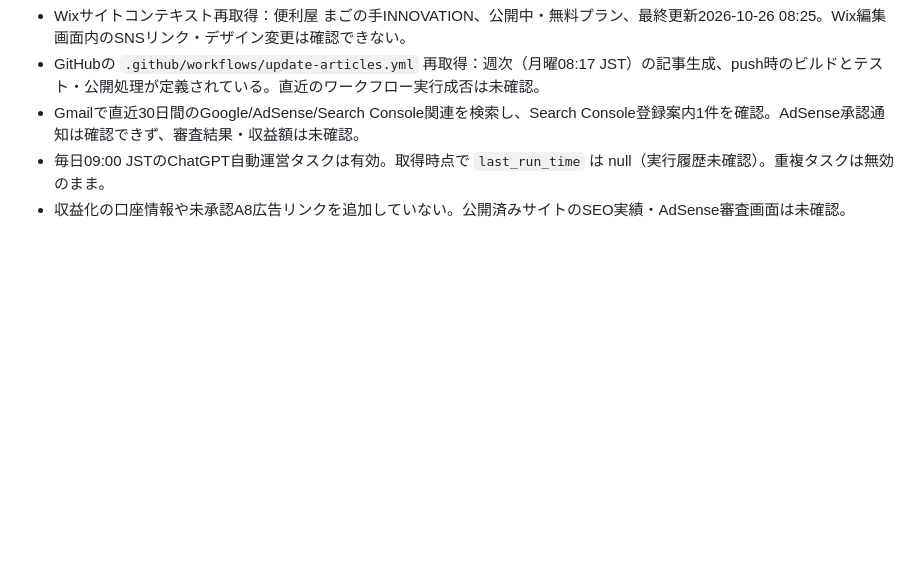
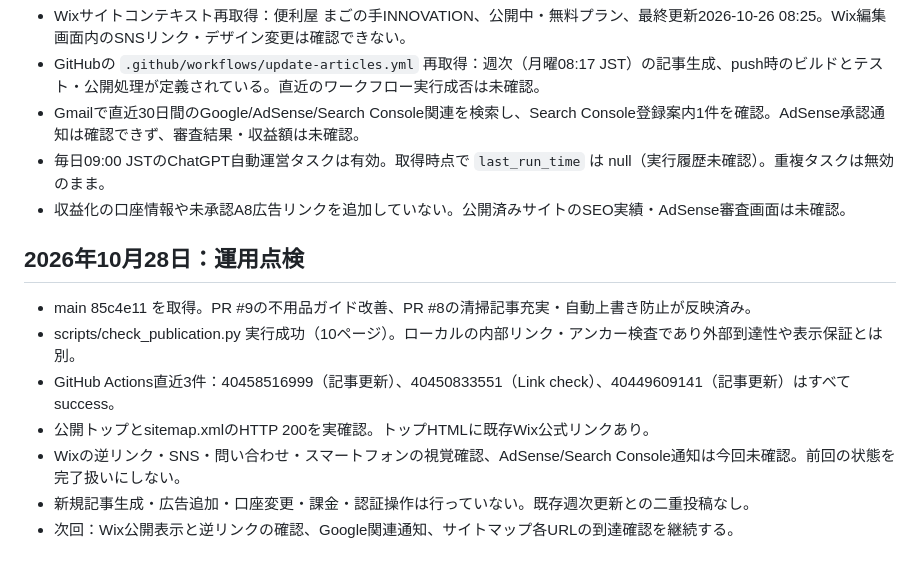
Before and after one commit to magonoteinnovation-ctrl/ai-revenue-site, a Markdown page: 作業引継ぎ.md, the part around the change. Rendered like a GitHub page; blank space fills up the shorter version.

Commit message:
docs: 10月28日のリンク検査とActions成功を記録

```diff
--- a/作業引継ぎ.md
+++ b/作業引継ぎ.md
@@ -152,3 +152,13 @@
 - Gmailで直近30日間のGoogle/AdSense/Search Console関連を検索し、Search Console登録案内1件を確認。AdSense承認通知は確認できず、審査結果・収益額は未確認。
 - 毎日09:00 JSTのChatGPT自動運営タスクは有効。取得時点で `last_run_time` は null（実行履歴未確認）。重複タスクは無効のまま。
 - 収益化の口座情報や未承認A8広告リンクを追加していない。公開済みサイトのSEO実績・AdSense審査画面は未確認。
+
+
+## 2026年10月28日：運用点検
+- main 85c4e11 を取得。PR #9の不用品ガイド改善、PR #8の清掃記事充実・自動上書き防止が反映済み。
+- scripts/check_publication.py 実行成功（10ページ）。ローカルの内部リンク・アンカー検査であり外部到達性や表示保証とは別。
+- GitHub Actions直近3件：40458516999（記事更新）、40450833551（Link check）、40449609141（記事更新）はすべてsuccess。
+- 公開トップとsitemap.xmlのHTTP 200を実確認。トップHTMLに既存Wix公式リンクあり。
+- Wixの逆リンク・SNS・問い合わせ・スマートフォンの視覚確認、AdSense/Search Console通知は今回未確認。前回の状態を完了扱いにしない。
+- 新規記事生成・広告追加・口座変更・課金・認証操作は行っていない。既存週次更新との二重投稿なし。
+- 次回：Wix公開表示と逆リンクの確認、Google関連通知、サイトマップ各URLの到達確認を継続する。
```
